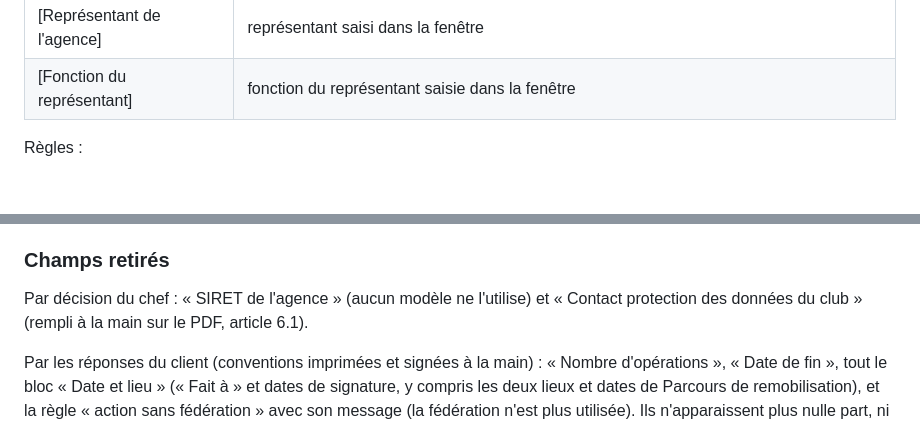
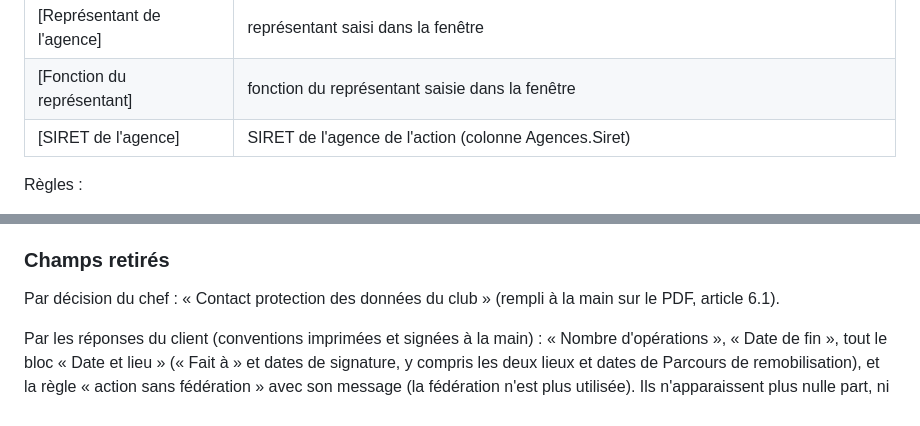
Before and after one commit to hantaranui/grist-qpv-widget, a Markdown page: docs/ux/convention.md, 2 parts joined by grey strips. Rendered like a GitHub page; blank space fills up the shorter version.

Commit message:
docs: note UX, ajout de la case SIRET de l'agence

```diff
--- a/docs/ux/convention.md
+++ b/docs/ux/convention.md
@@ -193,6 +193,7 @@ Le texte d'un modèle de convention contient des **cases** : un nom entre croche
 | [Adresse de l'agence] | adresse complète de l'agence, sur une ligne |
 | [Représentant de l'agence] | représentant saisi dans la fenêtre |
 | [Fonction du représentant] | fonction du représentant saisie dans la fenêtre |
+| [SIRET de l'agence] | SIRET de l'agence de l'action (colonne Agences.Siret) |
 
 Règles :
 
@@ -271,7 +272,7 @@ Les colonnes de la table Agences qui donnent l'adresse sont à vérifier dans le
 
 ### Champs retirés
 
-Par décision du chef : « SIRET de l'agence » (aucun modèle ne l'utilise) et « Contact protection des données du club » (rempli à la main sur le PDF, article 6.1).
+Par décision du chef : « Contact protection des données du club » (rempli à la main sur le PDF, article 6.1).
 
 Par les réponses du client (conventions imprimées et signées à la main) : « Nombre d'opérations », « Date de fin », tout le bloc « Date et lieu » (« Fait à » et dates de signature, y compris les deux lieux et dates de Parcours de remobilisation), et la règle « action sans fédération » avec son message (la fédération n'est plus utilisée). Ils n'apparaissent plus nulle part, ni dans la maquette ni dans les textes.
 
```
